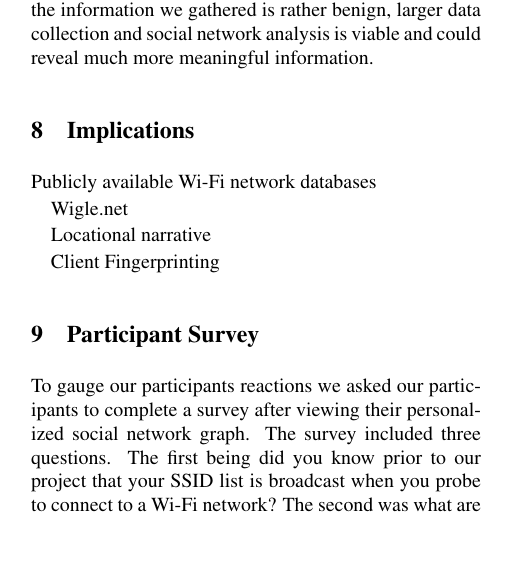
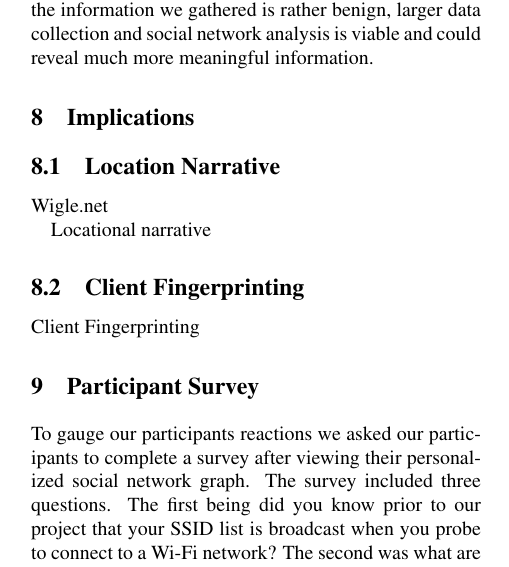
Before and after one commit to mkjenkins/ssid-paper, a LaTeX document (SSIDs.tex): part of one column of page 5 of 6, cut so that both start at the same text, the shorter picture padded with empty space. Compiled offline with pdfLaTeX; a LaTeX package or settings file that is missing is left out.

Commit message:
added sections

```diff
--- a/SSIDs.tex
+++ b/SSIDs.tex
@@ -194,12 +194,14 @@ Figure 2 is an example social network graph. The green nodes denote the anonmyiz
 The nodes on our graph are what we anticipated. A mixture of University access points, coffee shops, and airports. From this graph we could infer that some students of the University of Utah frequent Coffee Break and have traveled outside of Salt Lake by airplane. While the information we gathered is rather benign, larger data collection and social network analysis is viable and could reveal much more meaningful information.
 
 \section{Implications}
-Publicly available Wi-Fi network databases
 
+
+\subsection{Location Narrative}
 Wigle.net
 
 Locational narrative
 
+\subsection{Client Fingerprinting}
 Client Fingerprinting
 
 
```
